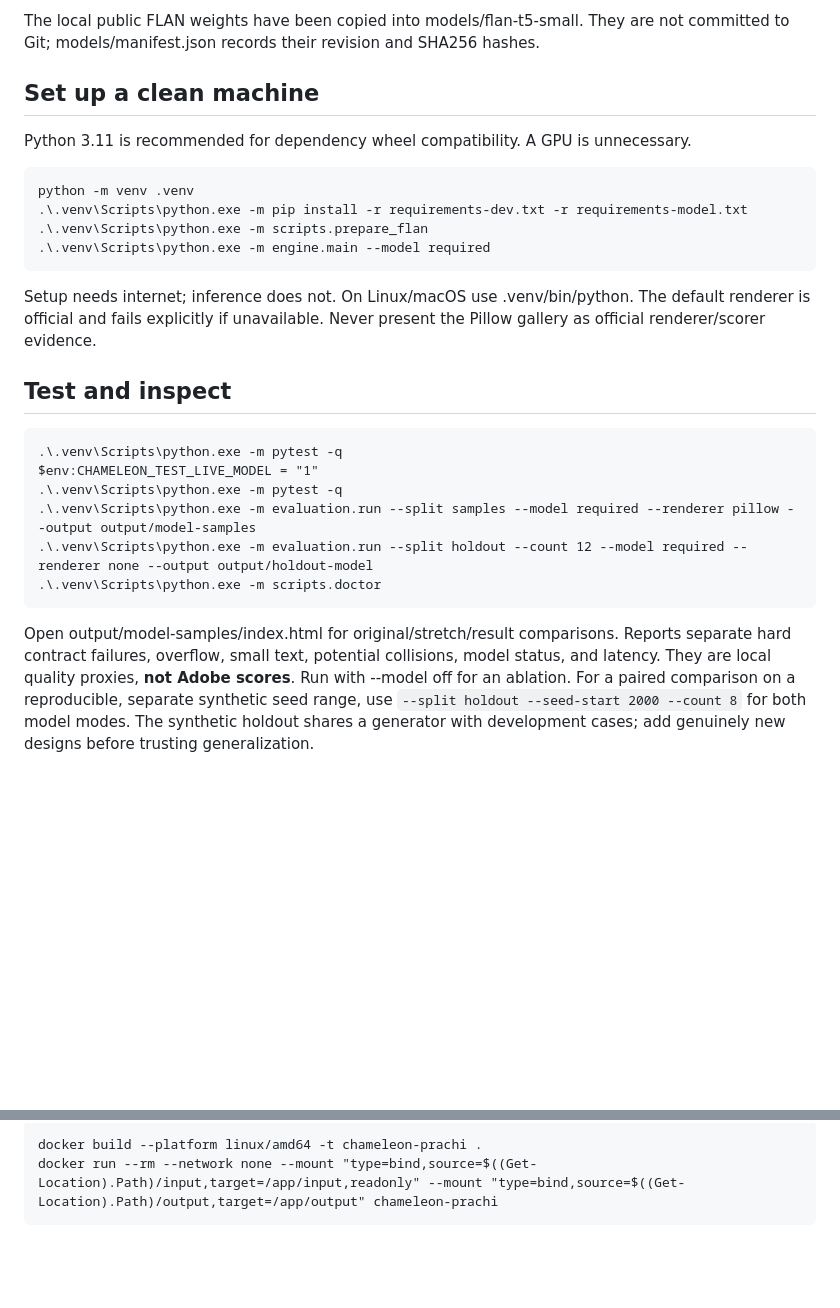
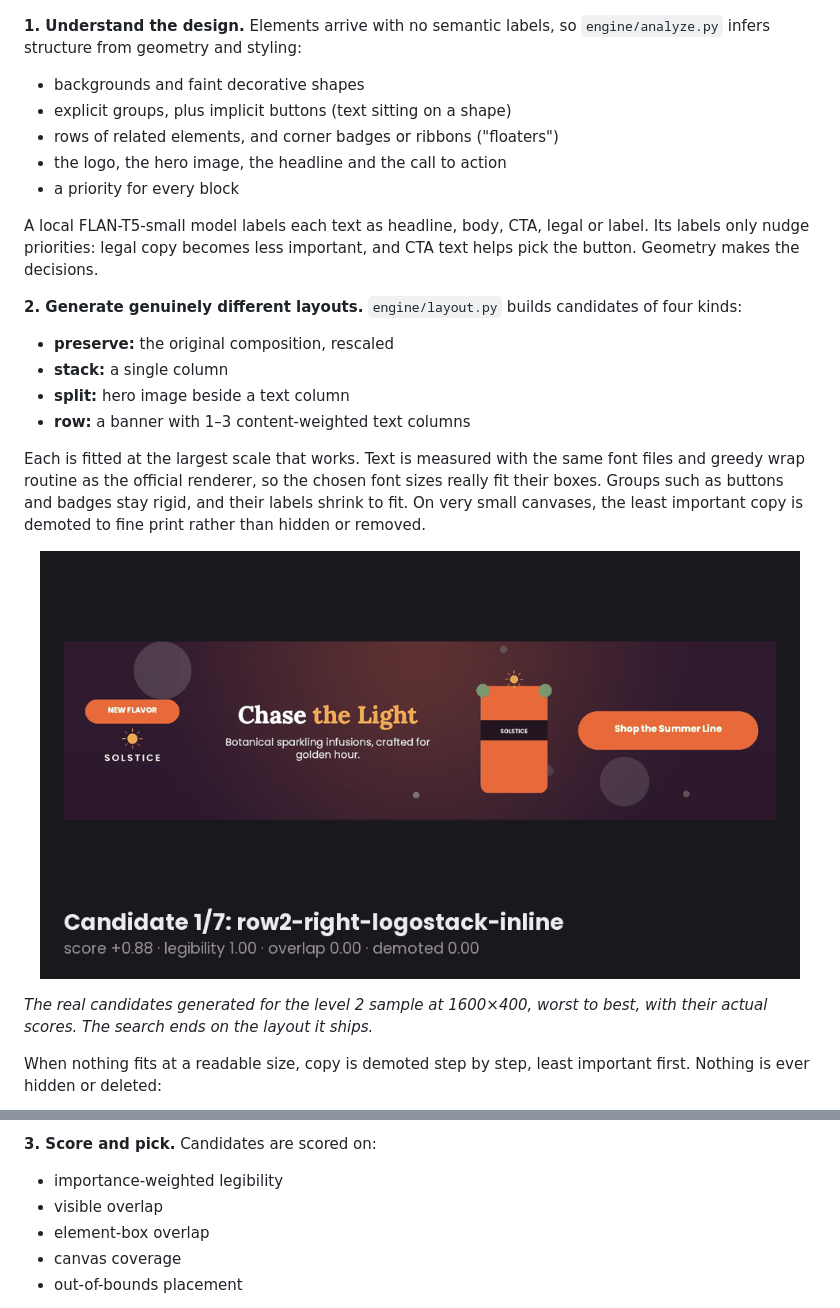
Before and after one commit to justacoderq/chameleon-main, a Markdown page: README.md, 2 parts joined by grey strips. Rendered like a GitHub page; pictures changed too: docs/media/search-level2.gif (added); blank space fills up the shorter version.

```diff
--- a/README.md
+++ b/README.md
@@ -34,34 +41,35 @@ design input. Missing assets are preserved as references and shown as placeholde
 
-The local public FLAN weights have been copied into models/flan-t5-small. They are
-not committed to Git; models/manifest.json records their revision and SHA256 hashes.
 
-## Set up a clean machine
+**1. Understand the design.** Elements arrive with no semantic labels, so
+`engine/analyze.py` infers structure from geometry and styling:
+- backgrounds and faint decorative shapes
+- explicit groups, plus implicit buttons (text sitting on a shape)
+- rows of related elements, and corner badges or ribbons ("floaters")
+- the logo, the hero image, the headline and the call to action
+- a priority for every block
 
-Python 3.11 is recommended for dependency wheel compatibility. A GPU is unnecessary.
+A local FLAN-T5-small model labels each text as headline, body, CTA, legal or
+label. Its labels only nudge priorities: legal copy becomes less important, and
+CTA text helps pick the button. Geometry makes the decisions.
 
-    python -m venv .venv
-    .\.venv\Scripts\python.exe -m pip install -r requirements-dev.txt -r requirements-model.txt
-    .\.venv\Scripts\python.exe -m scripts.prepare_flan
-    .\.venv\Scripts\python.exe -m engine.main --model required
+**2. Generate genuinely different layouts.** `engine/layout.py` builds
+candidates of four kinds:
+- **preserve:** the original composition, rescaled
+- **stack:** a single column
+- **split:** hero image beside a text column
+- **row:** a banner with 1–3 content-weighted text columns
 
-Setup needs internet; inference does not. On Linux/macOS use .venv/bin/python.
-The default renderer is official and fails explicitly if unavailable. Never present
-the Pillow gallery as official renderer/scorer evidence.
+Each is fitted at the largest scale that works. Text is measured with the same
+font files and greedy wrap routine as the official renderer, so the chosen font
+sizes really fit their boxes. Groups such as buttons and badges stay rigid, and
+their labels shrink to fit. On very small canvases, the least important copy is
+demoted to fine print rather than hidden or removed.
 
-## Test and inspect
+<p align="center"><img src="docs/media/search-level2.gif" width="760" alt="Candidate layouts for the level 2 sample at 1600×400, ending on the chosen one"></p>
 
-    .\.venv\Scripts\python.exe -m pytest -q
-    $env:CHAMELEON_TEST_LIVE_MODEL = "1"
-    .\.venv\Scripts\python.exe -m pytest -q
-    .\.venv\Scripts\python.exe -m evaluation.run --split samples --model required --renderer pillow --output output/model-samples
-    .\.venv\Scripts\python.exe -m evaluation.run --split holdout --count 12 --model required --renderer none --output output/holdout-model
-    .\.venv\Scripts\python.exe -m scripts.doctor
+*The real candidates generated for the level 2 sample at 1600×400, worst to best,
+with their actual scores. The search ends on the layout it ships.*
 
-Open output/model-samples/index.html for original/stretch/result comparisons.
-Reports separate hard contract failures, overflow, small text, potential collisions,
-model status, and latency. They are local quality proxies, **not Adobe scores**.
-Run with --model off for an ablation. For a paired comparison on a reproducible,
-separate synthetic seed range, use `--split holdout --seed-start 2000 --count 8`
-for both model modes. The synthetic holdout shares a generator with development
-cases; add genuinely new designs before trusting generalization.
+When nothing fits at a readable size, copy is demoted step by step, least
+important first. Nothing is ever hidden or deleted:
 
@@ -69,4 +83,8 @@ cases; add genuinely new designs before trusting generalization.
 
-    docker build --platform linux/amd64 -t chameleon-prachi .
-    docker run --rm --network none --mount "type=bind,source=$((Get-Location).Path)/input,target=/app/input,readonly" --mount "type=bind,source=$((Get-Location).Path)/output,target=/app/output" chameleon-prachi
+**3. Score and pick.** Candidates are scored on:
+- importance-weighted legibility
+- visible overlap
+- element-box overlap
+- canvas coverage
+- out-of-bounds placement
 
```
Also changed, not shown: other parts of README.md (+135 -46 lines), docs/media/stretch-vs-chameleon.gif (added), docs/media/tour-level2.gif (added), docs/media/tour-level3.gif (added), 3 other files.
